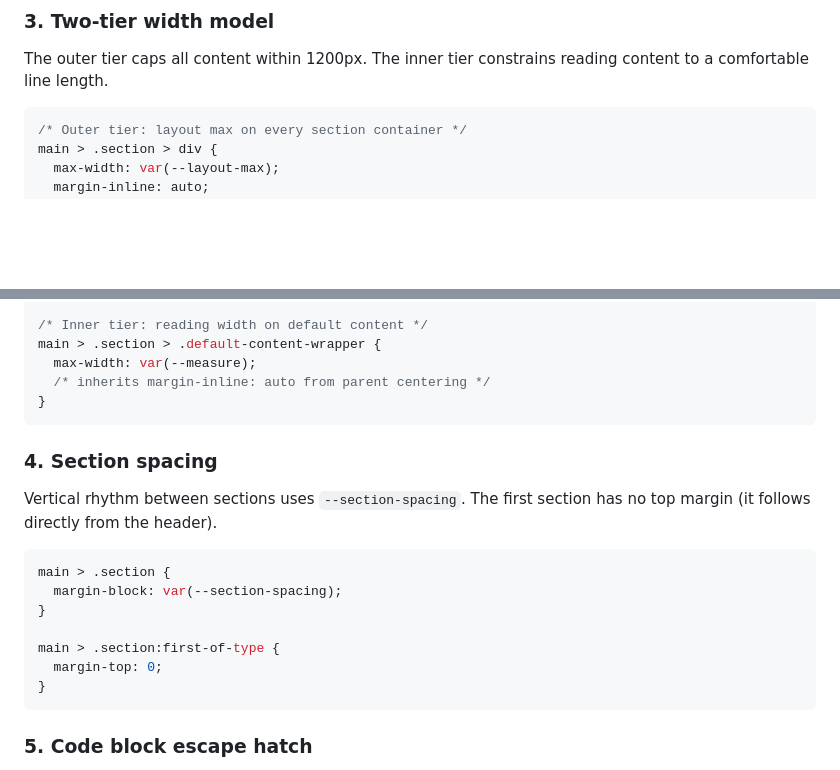
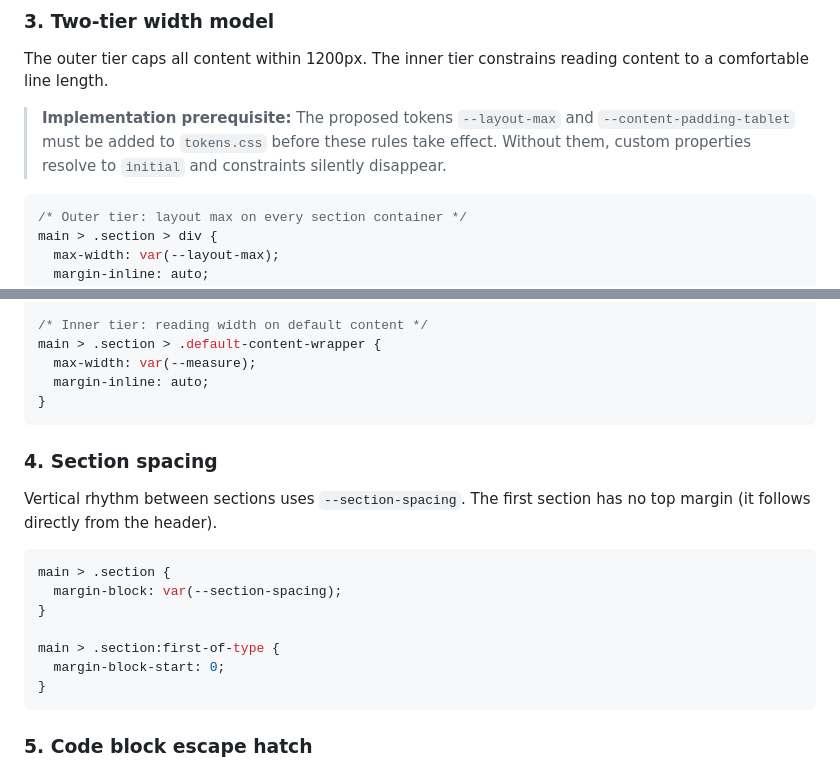
Before and after one commit to benpeter/grounded, a Markdown page: docs/design-decisions/DDD-001-global-layout.md, 2 parts joined by grey strips. Drawn GitHub-style; blank space fills up the shorter version.

Commit message:
fix: address code review findings in DDD-001
- Add implementation prerequisite callout for proposed tokens
- Add explicit margin-inline: auto on .default-content-wrapper
- Use margin-block-start: 0 for logical property consistency
- Clarify HTML comment placement for section constraints

Co-Authored-By: Claude <noreply@anthropic.com>

Signed-off-by: Ben Peter <bp@ben-peter.com>

````diff
--- a/docs/design-decisions/DDD-001-global-layout.md
+++ b/docs/design-decisions/DDD-001-global-layout.md
@@ -275,6 +275,8 @@ All `var(--background-color)`, `var(--light-color)`, etc. references in `styles.
 
 The outer tier caps all content within 1200px. The inner tier constrains reading content to a comfortable line length.
 
+> **Implementation prerequisite:** The proposed tokens `--layout-max` and `--content-padding-tablet` must be added to `tokens.css` before these rules take effect. Without them, custom properties resolve to `initial` and constraints silently disappear.
+
 ```css
 /* Outer tier: layout max on every section container */
 main > .section > div {
@@ -298,7 +300,7 @@ main > .section > div {
 /* Inner tier: reading width on default content */
 main > .section > .default-content-wrapper {
   max-width: var(--measure);
-  /* inherits margin-inline: auto from parent centering */
+  margin-inline: auto;
 }
 ```
 
@@ -312,7 +314,7 @@ main > .section {
 }
 
 main > .section:first-of-type {
-  margin-top: 0;
+  margin-block-start: 0;
 }
 ```
 
````
Also changed, not shown: other parts of docs/design-decisions/DDD-001-global-layout.md (+2 -2 lines).
